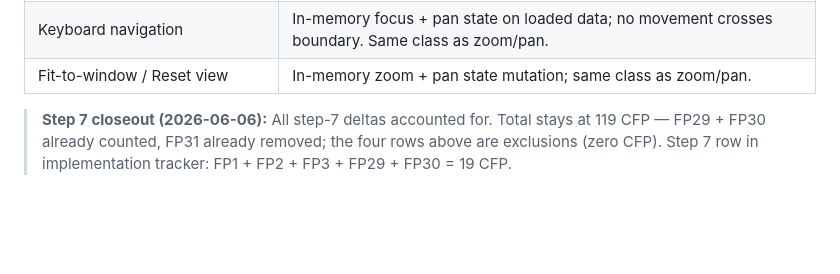
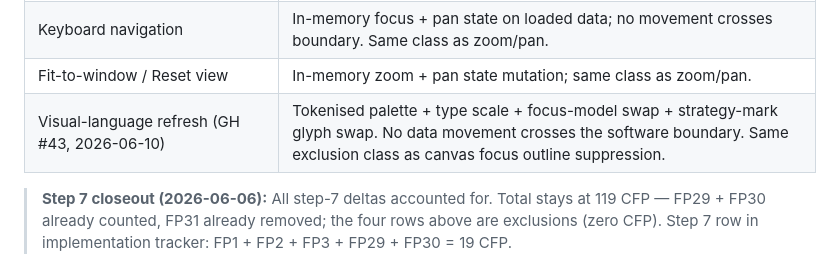
Before and after one commit to deniskrizanovic/sf_businesscapability, a Markdown page: docs/design/99-cosmic-function-point-count.md, the part around the change. Rendered like a GitHub page; blank space fills up the shorter version.

```diff
--- a/docs/design/99-cosmic-function-point-count.md
+++ b/docs/design/99-cosmic-function-point-count.md
@@ -617,6 +617,7 @@ Distinct from FP18 (standard record edit form save) — different triggering sur
 | L3 tag colourisation (GH #46) | Pure SVG re-render of already-loaded `bcm_CapabilityTags__r` data; no new Entry/Exit/Read/Write. Same class as L2 highlight. |
 | Keyboard navigation | In-memory focus + pan state on loaded data; no movement crosses boundary. Same class as zoom/pan. |
 | Fit-to-window / Reset view | In-memory zoom + pan state mutation; same class as zoom/pan. |
+| Visual-language refresh (GH #43, 2026-06-10) | Tokenised palette + type scale + focus-model swap + strategy-mark glyph swap. No data movement crosses the software boundary. Same exclusion class as canvas focus outline suppression. |
 
 > **Step 7 closeout (2026-06-06):** All step-7 deltas accounted for. Total stays at 119 CFP — FP29 + FP30 already counted, FP31 already removed; the four rows above are exclusions (zero CFP). Step 7 row in implementation tracker: FP1 + FP2 + FP3 + FP29 + FP30 = 19 CFP.
 
```
Also changed, not shown: CONTEXT.md (+3 -0 lines), docs/specs/diagram.md (+52 -0 lines).
